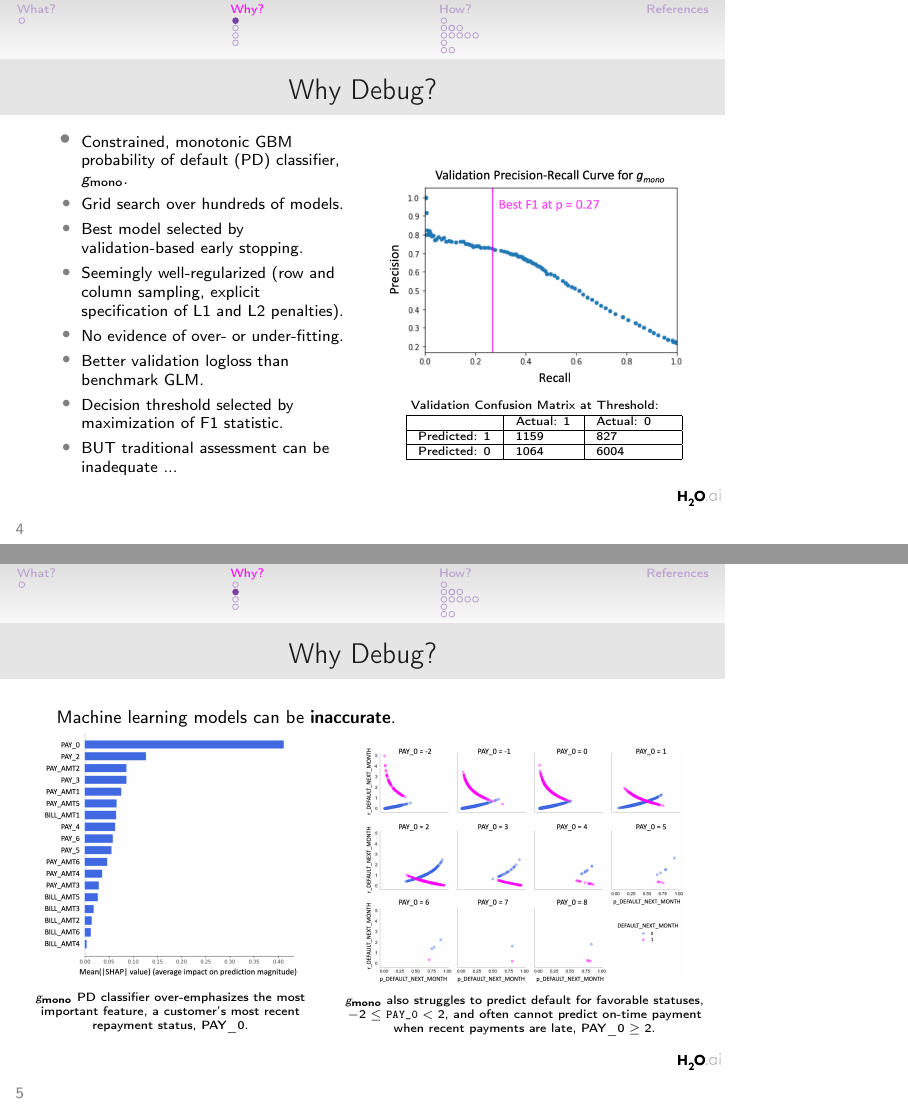
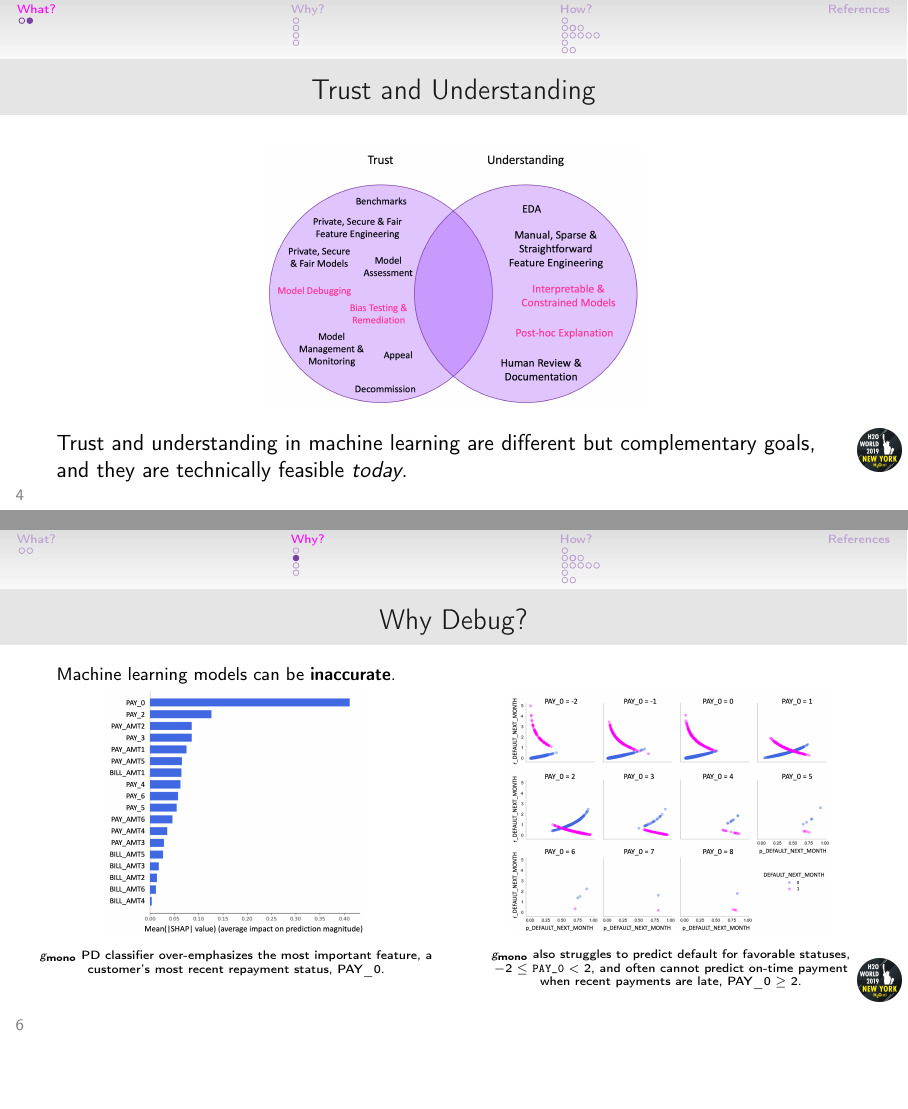
Before and after one commit to jphall663/jsm_2019, LaTeX slides (main.tex): pages 4 and 5 of 23 before the commit and pages 4 and 6 of 24 after it, joined at a grey line, the shorter picture padded with empty space. Compiled offline with pdfLaTeX.

Commit message:
update for h2o world nyc 2019

```diff
--- a/main.tex
+++ b/main.tex
@@ -1,7 +1,7 @@
 \documentclass[11pt,
 			   %10pt,
                %hyperref={colorlinks},
-               aspectratio=43,
+               aspectratio=169,
                hyperref={colorlinks}
                ]{beamer}
 \usetheme{Singapore}
@@ -39,7 +39,7 @@
 
 \author{\copyright\hspace{1pt}Patrick Hall\footnote{\tiny{This material is shared under a \href{https://creativecommons.org/licenses/by/4.0/deed.ast}{CC By 4.0 license} which allows for editing and redistribution, even for commercial purposes. However, any derivative work should attribute the author and H2O.ai.}}}
 \title{Increasing Trust and Understanding in Machine Learning with Model Debugging }
-\logo{\includegraphics[height=8pt]{img/h2o_logo.png}}
+\logo{\includegraphics[height=22pt]{img/h2o_world_logo.png}}
 \institute{\href{https://www.h2o.ai}{H\textsubscript{2}O.ai}}
 \date{\today}
 \subject{}
@@ -72,6 +72,20 @@
 		\end{itemize}
 
 	\end{frame}
+
+		\begin{frame}[t]
+
+  			\frametitle{Trust and Understanding}
+
+  			\begin{figure}[htb]
+    				\begin{center}
+      					\includegraphics[height=130pt]{img/trust_understanding.png}
+    				\end{center}
+  			\end{figure}
+
+  			Trust and understanding in machine learning are different but complementary goals, and they are technically feasible \textit{today}.
+
+		\end{frame}
 
 %-------------------------------------------------------------------------------
 	\section{Why?}
@@ -142,12 +156,12 @@
 						\vspace{5pt}
 						\tiny{$g_{\text{mono}}$ PD classifier over-emphasizes the most important feature, a customer's most recent repayment status, $\text{PAY\_0}$.}
 
-						\vspace{10pt}
-						\column{0.6\linewidth}
+						\vspace{11pt}
+						\column{0.5\linewidth}
 						\centering
 						\includegraphics[height=118pt]{img/resid.png}\\
-						\vspace{5pt}
-						\tiny{$g_{\text{mono}}$ also struggles to predict default for favorable statuses, $-2  \leq \texttt{PAY\_0}  < 2$, and often cannot predict on-time payment when recent payments are late, $\text{PAY\_0} \geq 2$}.
+						\vspace{7pt}
+						\tiny{$g_{\text{mono}}$ also struggles to predict default for favorable statuses, $-2  \leq \texttt{PAY\_0}  < 2$, and often cannot predict on-time payment\\when recent payments are late, $\text{PAY\_0} \geq 2$}.
 
 					\end{columns}
 					\normalsize
```
Also changed, not shown: img/de.png, img/h2o_world_logo.png (added), img/trust_understanding.png (added), main.tex (12 more changed lines).
